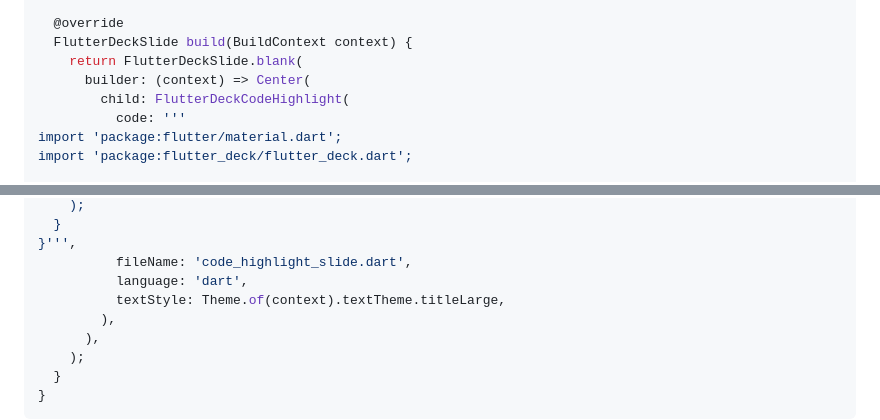
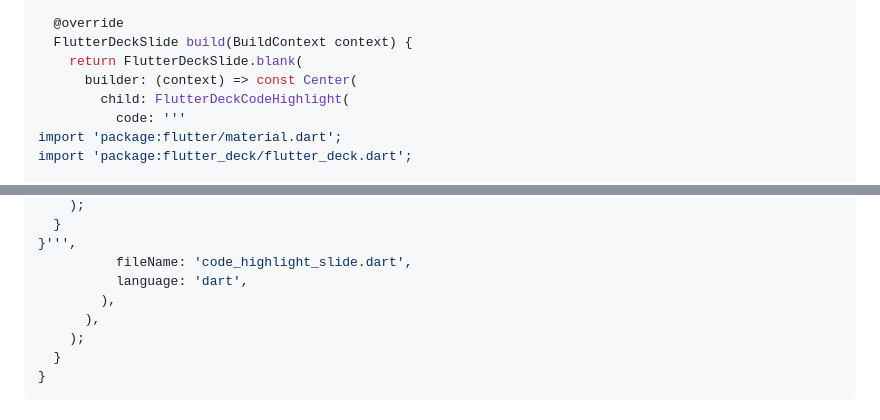
Before and after one commit to mkobuolys/flutter_deck, a Markdown page: README.md, 2 parts joined by grey strips. GitHub-like rendering.

Commit message:
docs: update README.md

```diff
--- a/README.md
+++ b/README.md
@@ -477,7 +477,7 @@ class CodeHighlightSlide extends FlutterDeckSlideWidget {
   @override
   FlutterDeckSlide build(BuildContext context) {
     return FlutterDeckSlide.blank(
-      builder: (context) => Center(
+      builder: (context) => const Center(
         child: FlutterDeckCodeHighlight(
           code: '''
 import 'package:flutter/material.dart';
@@ -503,7 +503,6 @@ class CodeHighlightSlide extends FlutterDeckSlideWidget {
 }''',
           fileName: 'code_highlight_slide.dart',
           language: 'dart',
-          textStyle: Theme.of(context).textTheme.titleLarge,
         ),
       ),
     );
```
